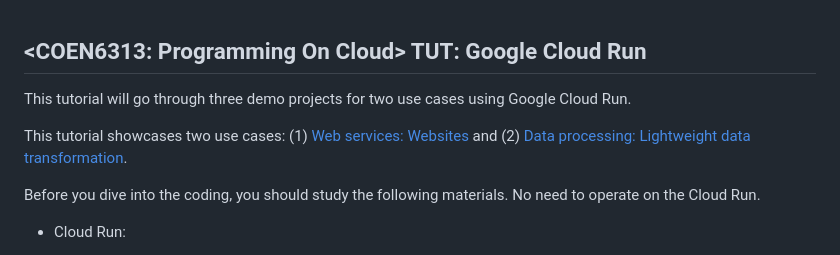
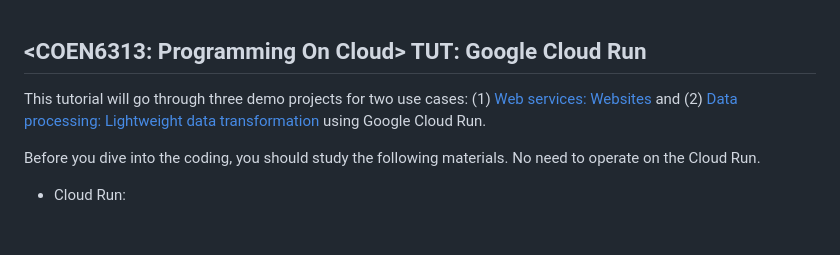
Before and after one commit to youyinnn/cloud_run_tut, a Markdown page: README.md, the part around the change. GitHub-like rendering; blank space fills up the shorter version.

```diff
--- a/README.md
+++ b/README.md
@@ -1,9 +1,6 @@
 ## <COEN6313: Programming On Cloud> TUT: Google Cloud Run
 
-This tutorial will go through three demo projects for two use cases using Google Cloud Run.
-
-This tutorial showcases two use cases: (1) [Web services: Websites](https://cloud.google.com/run/#section-6) and  (2) [Data processing: Lightweight data transformation]( https://cloud.google.com/run/#section-6).
-
+This tutorial will go through three demo projects for two use cases: (1) [Web services: Websites](https://cloud.google.com/run/#section-6) and  (2) [Data processing: Lightweight data transformation]( https://cloud.google.com/run/#section-6) using Google Cloud Run.
 
 
 Before you dive into the coding, you should study the following materials. No need to operate on the Cloud Run.
```
